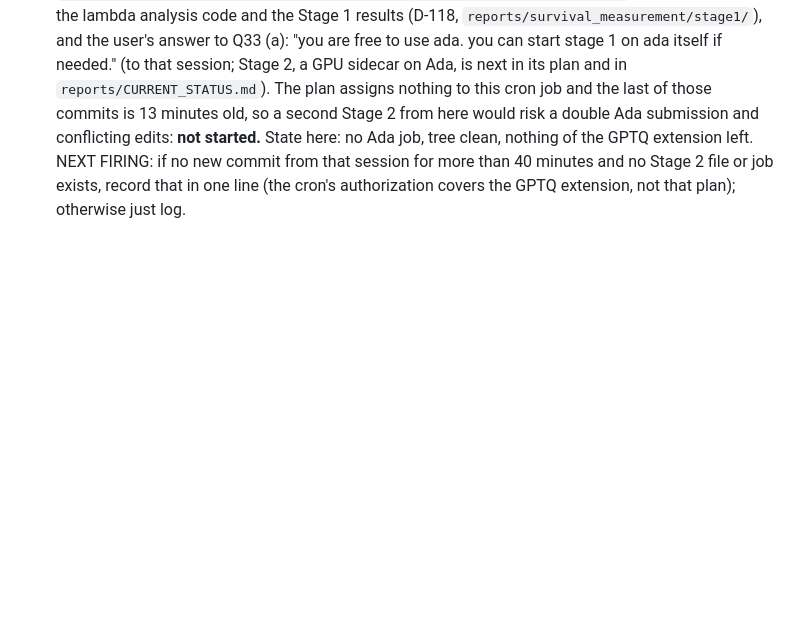
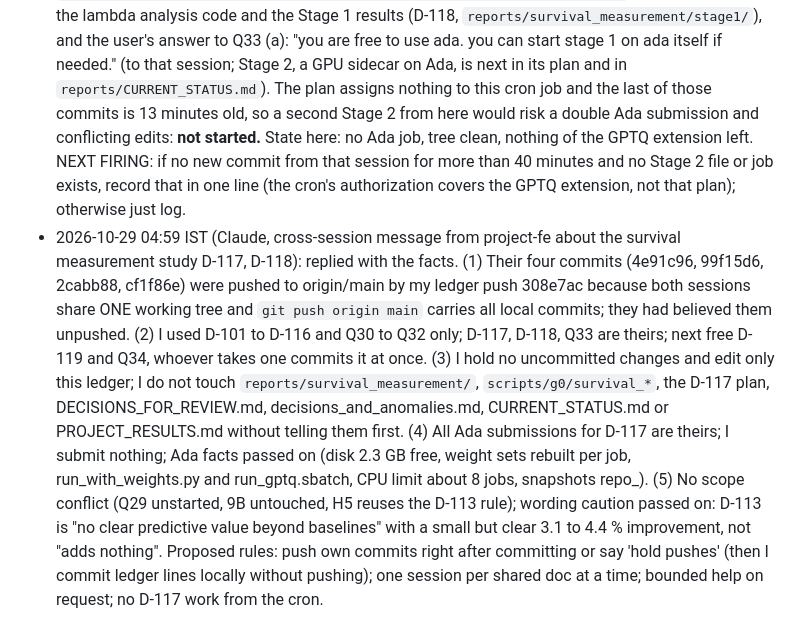
Before and after one commit to TH4KUR/always-late, a Markdown page: reports/gptq_extension/STATUS.md, the part around the change. GitHub-like rendering; blank space fills up the shorter version.

Commit message:
Ledger: reply to project-fe about the survival measurement study (ids, files, Ada, git); no D-117 work from the cron
Co-Authored-By: Claude Sonnet 5.5 <noreply@anthropic.com>

```diff
--- a/reports/gptq_extension/STATUS.md
+++ b/reports/gptq_extension/STATUS.md
@@ -182,3 +182,4 @@ Deadline: course deliverables 31 October 2026 (the report and deck are the team'
 - 2026-10-29 03:11 IST (cron firing, Claude): nothing to do (no Ada job, tree clean, no new answer). Everything authorized is complete (D-101 to D-116, handoff 054); Q29 and the course-report question stay the user's.
 - 2026-10-29 03:51 IST (cron firing, Claude): nothing to do (no Ada job, tree clean, no new answer); all authorized work complete (D-101 to D-116, handoff 054).
 - 2026-10-29 04:31 IST (cron firing, Claude): **A PARALLEL SESSION IS WORKING IN THIS REPOSITORY; nothing started from the cron.** Between my last firing (03:51) and now four commits that are not mine appeared on main (04:10 to 04:18): the plan of a survival measurement-validity study (D-117, `docs/superpowers/plans/2026-10-29-survival-measurement-validity-study.md`), its Stage 1 freeze, the lambda analysis code and the Stage 1 results (D-118, `reports/survival_measurement/stage1/`), and the user's answer to Q33 (a): "you are free to use ada. you can start stage 1 on ada itself if needed." (to that session; Stage 2, a GPU sidecar on Ada, is next in its plan and in `reports/CURRENT_STATUS.md`). The plan assigns nothing to this cron job and the last of those commits is 13 minutes old, so a second Stage 2 from here would risk a double Ada submission and conflicting edits: **not started.** State here: no Ada job, tree clean, nothing of the GPTQ extension left. NEXT FIRING: if no new commit from that session for more than 40 minutes and no Stage 2 file or job exists, record that in one line (the cron's authorization covers the GPTQ extension, not that plan); otherwise just log.
+- 2026-10-29 04:59 IST (Claude, cross-session message from project-fe about the survival measurement study D-117, D-118): replied with the facts. (1) Their four commits (4e91c96, 99f15d6, 2cabb88, cf1f86e) were pushed to origin/main by my ledger push 308e7ac because both sessions share ONE working tree and `git push origin main` carries all local commits; they had believed them unpushed. (2) I used D-101 to D-116 and Q30 to Q32 only; D-117, D-118, Q33 are theirs; next free D-119 and Q34, whoever takes one commits it at once. (3) I hold no uncommitted changes and edit only this ledger; I do not touch `reports/survival_measurement/`, `scripts/g0/survival_*`, the D-117 plan, DECISIONS_FOR_REVIEW.md, decisions_and_anomalies.md, CURRENT_STATUS.md or PROJECT_RESULTS.md without telling them first. (4) All Ada submissions for D-117 are theirs; I submit nothing; Ada facts passed on (disk 2.3 GB free, weight sets rebuilt per job, run_with_weights.py and run_gptq.sbatch, CPU limit about 8 jobs, snapshots repo_<commit>). (5) No scope conflict (Q29 unstarted, 9B untouched, H5 reuses the D-113 rule); wording caution passed on: D-113 is "no clear predictive value beyond baselines" with a small but clear 3.1 to 4.4 % improvement, not "adds nothing". Proposed rules: push own commits right after committing or say 'hold pushes' (then I commit ledger lines locally without pushing); one session per shared doc at a time; bounded help on request; no D-117 work from the cron.
```
